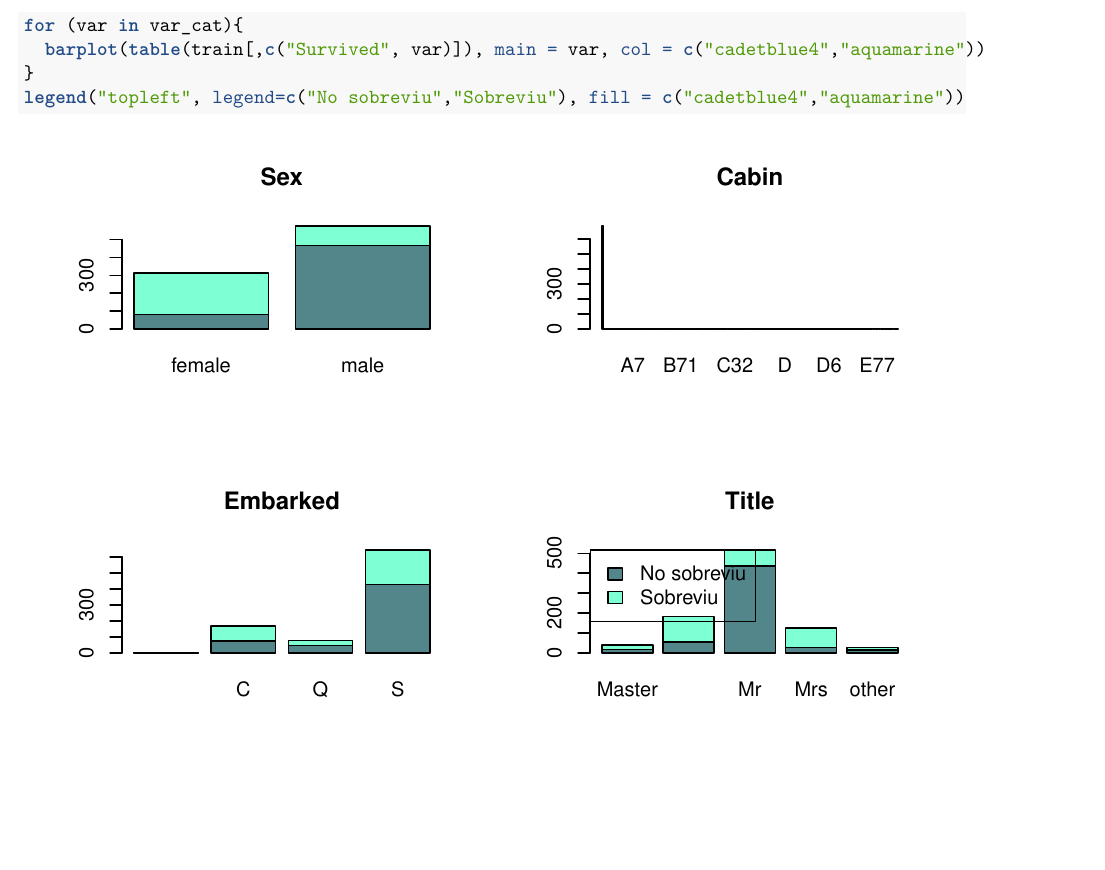
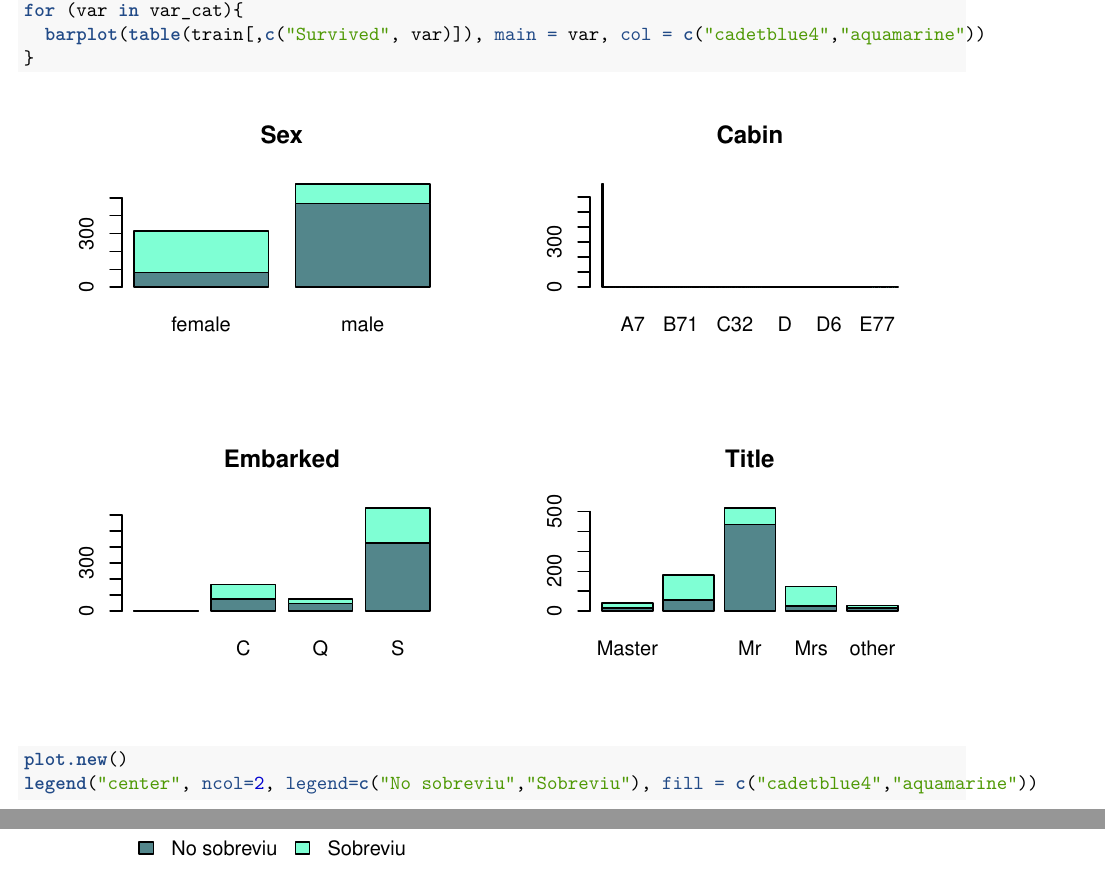
Before and after one commit to vboix2/PRA2_NetejaDades, an R Markdown document (docs/PRA2_BoixMari.Rmd): part of page 25 of 39 before the commit and two parts of pages 25 and 26 of 40 after it, the two joined at a grey line, cut so that both start at the same text, the shorter picture padded with empty space. Rendered offline with R 4.5, knitr and Pandoc, then LaTeX, with nearby package versions; code that draws random numbers runs with fixed seeds of ours; some code elsewhere in the file could not run offline.

Commit message:
Millores al pdf

````diff
--- a/docs/PRA2_BoixMari.Rmd
+++ b/docs/PRA2_BoixMari.Rmd
@@ -636,7 +637,8 @@ par(mfrow=c(2,2))
 for (var in var_cat){
   barplot(table(train[,c("Survived", var)]), main = var, col = c("cadetblue4","aquamarine"))
 }
-legend("topleft", legend=c("No sobreviu","Sobreviu"), fill = c("cadetblue4","aquamarine"))
+plot.new()
+legend("center", ncol=2, legend=c("No sobreviu","Sobreviu"), fill = c("cadetblue4","aquamarine"))
 ```
 
 ## 4.5. Regressió logística
````
Also changed, not shown: docs/PRA2_BoixMari.Rmd (3 more changed lines), 1 other file.
